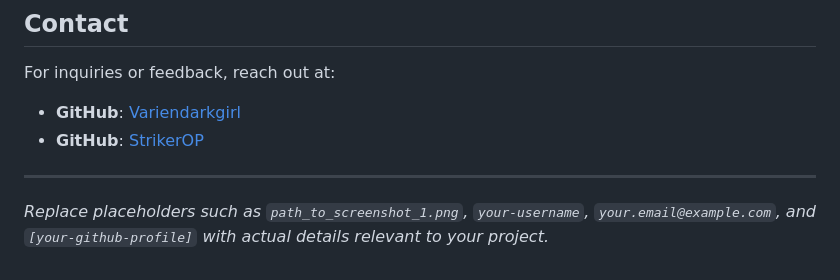
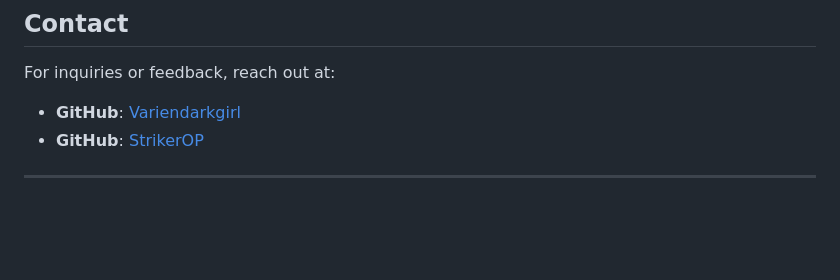
Before and after one commit to variendarkgirl/BulkDownloader, a Markdown page: README.md, the part around the change. Rendered like a GitHub page; blank space fills up the shorter version.

```diff
--- a/README.md
+++ b/README.md
@@ -90,5 +90,3 @@ For inquiries or feedback, reach out at:
 - **GitHub**: [StrikerOP](https://github.com/str1k3r0p)
 
 ---
-
-*Replace placeholders such as `path_to_screenshot_1.png`, `your-username`, `your.email@example.com`, and `[your-github-profile]` with actual details relevant to your project.*
```
